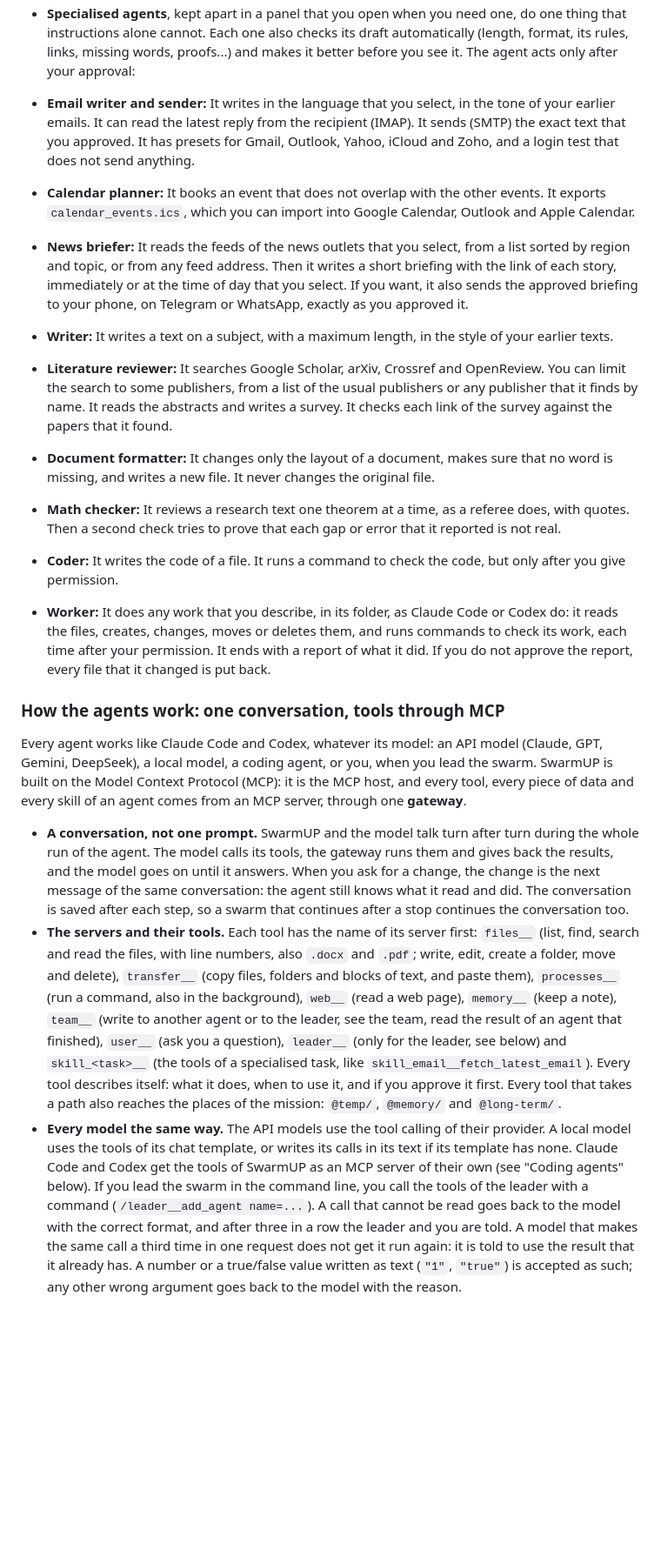
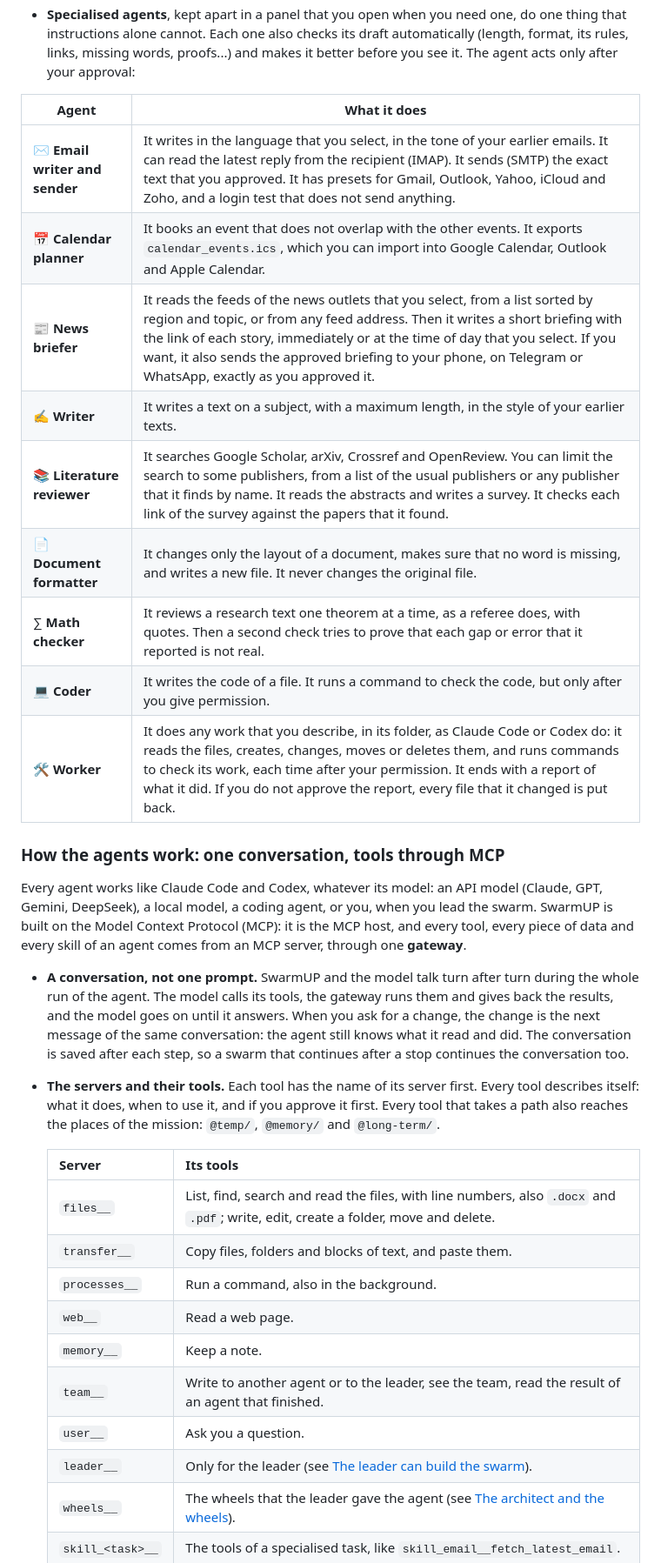
Before and after one commit to Y-kht/SwarmUP, a Markdown page: README.md, the part around one of its changes. Shown at 87% size. GitHub-like rendering; blank space fills up the shorter version.

```diff
--- a/README.md
+++ b/README.md
@@ -85,20 +78,35 @@ To build a swarm, you say how many agents you need, the folder of the swarm, the
 - **Its work gets better before you see it.** The agent works in a conversation with its tools (it reads the files, and asks your permission to change them). Then a strict review checks its draft against your instructions and its rules, and can read the files to verify it. If the review finds a real problem, the agent writes the draft again with what to fix, two times at most. Then it shows the draft to you. You approve it, reject it or ask for changes, as many times as you need. The result is saved only after your approval, and if you reject it, every file that the agent changed is put back.
 - **Specialised agents**, kept apart in a panel that you open when you need one, do one thing that instructions alone cannot. Each one also checks its draft automatically (length, format, its rules, links, missing words, proofs...) and makes it better before you see it. The agent acts only after your approval:
 
-- **Email writer and sender:** It writes in the language that you select, in the tone of your earlier emails. It can read the latest reply from the recipient (IMAP). It sends (SMTP) the exact text that you approved. It has presets for Gmail, Outlook, Yahoo, iCloud and Zoho, and a login test that does not send anything.
-- **Calendar planner:** It books an event that does not overlap with the other events. It exports `calendar_events.ics`, which you can import into Google Calendar, Outlook and Apple Calendar.
-- **News briefer:** It reads the feeds of the news outlets that you select, from a list sorted by region and topic, or from any feed address. Then it writes a short briefing with the link of each story, immediately or at the time of day that you select. If you want, it also sends the approved briefing to your phone, on Telegram or WhatsApp, exactly as you approved it.
-- **Writer:** It writes a text on a subject, with a maximum length, in the style of your earlier texts.
-- **Literature reviewer:** It searches Google Scholar, arXiv, Crossref and OpenReview. You can limit the search to some publishers, from a list of the usual publishers or any publisher that it finds by name. It reads the abstracts and writes a survey. It checks each link of the survey against the papers that it found.
-- **Document formatter:** It changes only the layout of a document, makes sure that no word is missing, and writes a new file. It never changes the original file.
-- **Math checker:** It reviews a research text one theorem at a time, as a referee does, with quotes. Then a second check tries to prove that each gap or error that it reported is not real.
-- **Coder:** It writes the code of a file. It runs a command to check the code, but only after you give permission.
-- **Worker:** It does any work that you describe, in its folder, as Claude Code or Codex do: it reads the files, creates, changes, moves or deletes them, and runs commands to check its work, each time after your permission. It ends with a report of what it did. If you do not approve the report, every file that it changed is put back.
+| Agent | What it does |
+|---|---|
+| ✉️ **Email writer and sender** | It writes in the language that you select, in the tone of your earlier emails. It can read the latest reply from the recipient (IMAP). It sends (SMTP) the exact text that you approved. It has presets for Gmail, Outlook, Yahoo, iCloud and Zoho, and a login test that does not send anything. |
+| 📅 **Calendar planner** | It books an event that does not overlap with the other events. It exports `calendar_events.ics`, which you can import into Google Calendar, Outlook and Apple Calendar. |
+| 📰 **News briefer** | It reads the feeds of the news outlets that you select, from a list sorted by region and topic, or from any feed address. Then it writes a short briefing with the link of each story, immediately or at the time of day that you select. If you want, it also sends the approved briefing to your phone, on Telegram or WhatsApp, exactly as you approved it. |
+| ✍️ **Writer** | It writes a text on a subject, with a maximum length, in the style of your earlier texts. |
+| 📚 **Literature reviewer** | It searches Google Scholar, arXiv, Crossref and OpenReview. You can limit the search to some publishers, from a list of the usual publishers or any publisher that it finds by name. It reads the abstracts and writes a survey. It checks each link of the survey against the papers that it found. |
+| 📄 **Document formatter** | It changes only the layout of a document, makes sure that no word is missing, and writes a new file. It never changes the original file. |
+| ∑ **Math checker** | It reviews a research text one theorem at a time, as a referee does, with quotes. Then a second check tries to prove that each gap or error that it reported is not real. |
+| 💻 **Coder** | It writes the code of a file. It runs a command to check the code, but only after you give permission. |
+| 🛠️ **Worker** | It does any work that you describe, in its folder, as Claude Code or Codex do: it reads the files, creates, changes, moves or deletes them, and runs commands to check its work, each time after your permission. It ends with a report of what it did. If you do not approve the report, every file that it changed is put back. |
 
 ### How the agents work: one conversation, tools through MCP
 
 Every agent works like Claude Code and Codex, whatever its model: an API model (Claude, GPT, Gemini, DeepSeek), a local model, a coding agent, or you, when you lead the swarm. SwarmUP is built on the Model Context Protocol (MCP): it is the MCP host, and every tool, every piece of data and every skill of an agent comes from an MCP server, through one **gateway**.
 
 - **A conversation, not one prompt.** SwarmUP and the model talk turn after turn during the whole run of the agent. The model calls its tools, the gateway runs them and gives back the results, and the model goes on until it answers. When you ask for a change, the change is the next message of the same conversation: the agent still knows what it read and did. The conversation is saved after each step, so a swarm that continues after a stop continues the conversation too.
-- **The servers and their tools.** Each tool has the name of its server first: `files__` (list, find, search and read the files, with line numbers, also `.docx` and `.pdf`; write, edit, create a folder, move and delete), `transfer__` (copy files, folders and blocks of text, and paste them), `processes__` (run a command, also in the background), `web__` (read a web page), `memory__` (keep a note), `team__` (write to another agent or to the leader, see the team, read the result of an agent that finished), `user__` (ask you a question), `leader__` (only for the leader, see below) and `skill_<task>__` (the tools of a specialised task, like `skill_email__fetch_latest_email`). Every tool describes itself: what it does, when to use it, and if you approve it first. Every tool that takes a path also reaches the places of the mission: `@temp/`, `@memory/` and `@long-term/`.
-- **Every model the same way.** The API models use the tool calling of their provider. A local model uses the tools of its chat template, or writes its calls in its text if its template has none. Claude Code and Codex get the tools of SwarmUP as an MCP server of their own (see "Coding agents" below). If you lead the swarm in the command line, you call the tools of the leader with a command (`/leader__add_agent name=...`). A call that cannot be read goes back to the model with the correct format, and after three in a row the leader and you are told. A model that makes the same call a third time in one request does not get it run again: it is told to use the result that it already has. A number or a true/false value written as text (`"1"`, `"true"`) is accepted as such; any other wrong argument goes back to the model with the reason.
+- **The servers and their tools.** Each tool has the name of its server first. Every tool describes itself: what it does, when to use it, and if you approve it first. Every tool that takes a path also reaches the places of the mission: `@temp/`, `@memory/` and `@long-term/`.
+
+  | Server | Its tools |
+  |---|---|
+  | `files__` | List, find, search and read the files, with line numbers, also `.docx` and `.pdf`; write, edit, create a folder, move and delete. |
+  | `transfer__` | Copy files, folders and blocks of text, and paste them. |
+  | `processes__` | Run a command, also in the background. |
+  | `web__` | Read a web page. |
+  | `memory__` | Keep a note. |
+  | `team__` | Write to another agent or to the leader, see the team, read the result of an agent that finished. |
+  | `user__` | Ask you a question. |
+  | `leader__` | Only for the leader (see [The leader can build the swarm](#the-leader-can-build-the-swarm)). |
+  | `wheels__` | The wheels that the leader gave the agent (see [The architect and the wheels](#the-architect-and-the-wheels)). |
+  | `skill_<task>__` | The tools of a specialised task, like `skill_email__fetch_latest_email`. |
+
```
Also changed, not shown: other parts of README.md (+318 -165 lines).
